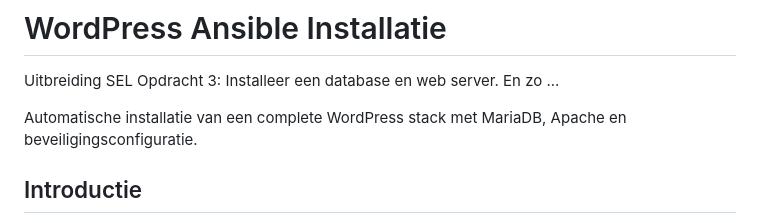
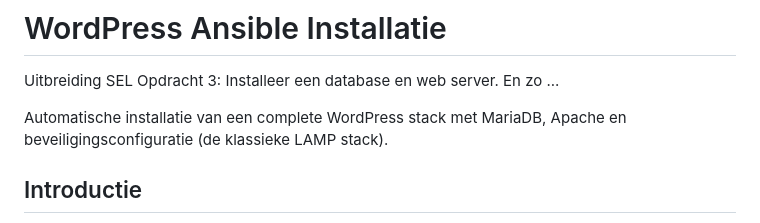
Before and after one commit to mtdig/wp-inst, a Markdown page: README.md, the part around the change. Rendered like a GitHub page.

Commit message:
doc: update readme

```diff
--- a/README.md
+++ b/README.md
@@ -2,7 +2,7 @@
 
 Uitbreiding SEL Opdracht 3: Installeer een database en web server. En zo ...
 
-Automatische installatie van een complete WordPress stack met MariaDB, Apache en beveiligingsconfiguratie.
+Automatische installatie van een complete WordPress stack met MariaDB, Apache en beveiligingsconfiguratie (de klassieke LAMP stack).
 
 ## Introductie
 
```
